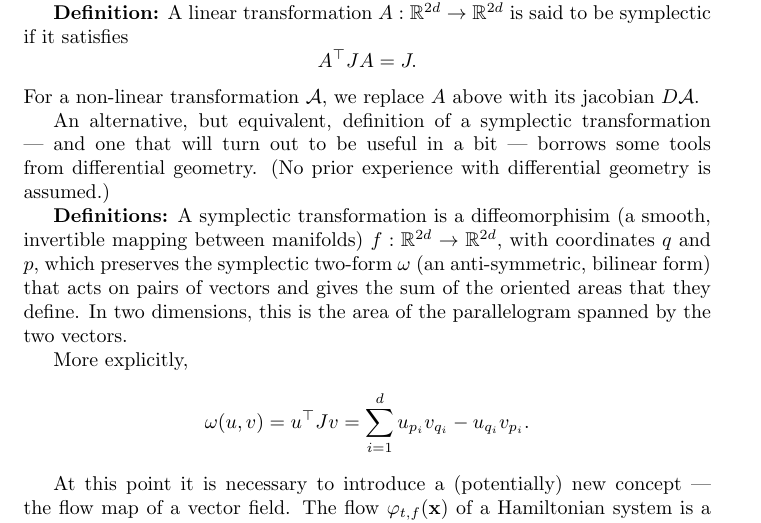
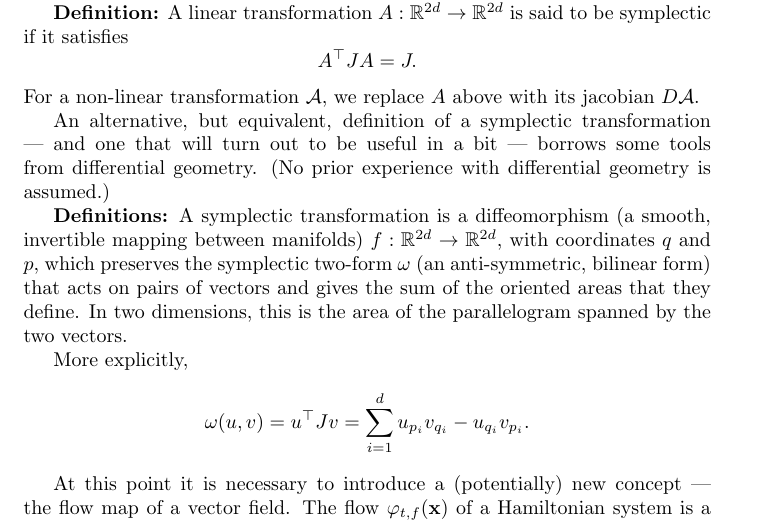
Before and after one commit to droneale/708Notes2018, a LaTeX document (708LectureNotes.tex, which reads 05-hamiltonianPhaseSpace.tex): part of page 17 of 24, cut so that both start at the same text. Compiled offline with pdfLaTeX.

Commit message:
Fixed typo
"diffeomorphisim" -> "diffeomorphism"

```diff
--- a/05-hamiltonianPhaseSpace.tex
+++ b/05-hamiltonianPhaseSpace.tex
@@ -73,7 +73,7 @@ For a non-linear transformation $\mathcal{A}$, we replace $A$ above with its jac
 
 An alternative, but equivalent, definition of a symplectic transformation --- and one that will turn out to be useful in a bit --- borrows some tools from differential geometry. (No prior experience with differential geometry is assumed.)
 
-{\bf Definitions:} A symplectic transformation is a diffeomorphisim (a smooth, invertible mapping between manifolds) $f:\mathbb{R}^{2d}\rightarrow\mathbb{R}^{2d}$, with coordinates $q$ and $p$, which preserves the symplectic two-form $\omega$ (an anti-symmetric, bilinear form) that acts on pairs of vectors and gives the sum of the oriented areas that they define. In two dimensions, this is the area of the parallelogram spanned by the two vectors.
+{\bf Definitions:} A symplectic transformation is a diffeomorphism (a smooth, invertible mapping between manifolds) $f:\mathbb{R}^{2d}\rightarrow\mathbb{R}^{2d}$, with coordinates $q$ and $p$, which preserves the symplectic two-form $\omega$ (an anti-symmetric, bilinear form) that acts on pairs of vectors and gives the sum of the oriented areas that they define. In two dimensions, this is the area of the parallelogram spanned by the two vectors.
 
 More explicitly,
 \begin{equation*}
```
